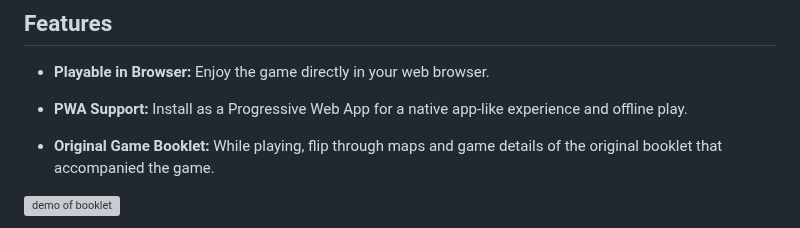
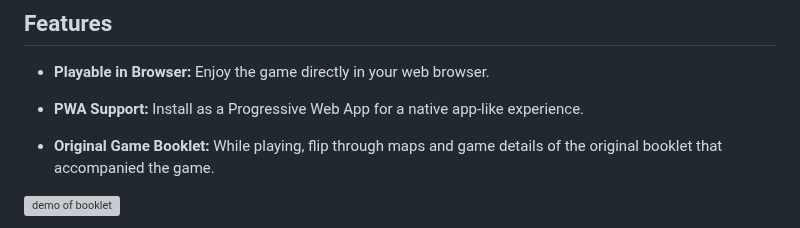
Before and after one commit to DinkRoy/NSK-Warrior, a Markdown page: README.md, the part around the change. GitHub-like rendering; grey boxes are pictures that could not be loaded.

```diff
--- a/README.md
+++ b/README.md
@@ -37,7 +37,7 @@ The game is also available at [itch.io](https://imaginary-monkey.itch.io/nsk-war
 ## Features
 - **Playable in Browser:**  Enjoy the game directly in your web browser.
 
-- **PWA Support:**  Install as a Progressive Web App for a native app-like experience and offline play.
+- **PWA Support:**  Install as a Progressive Web App for a native app-like experience.
 
 - **Original Game Booklet:**  While playing, flip through maps and game details of the original booklet that accompanied the game.
 
```
